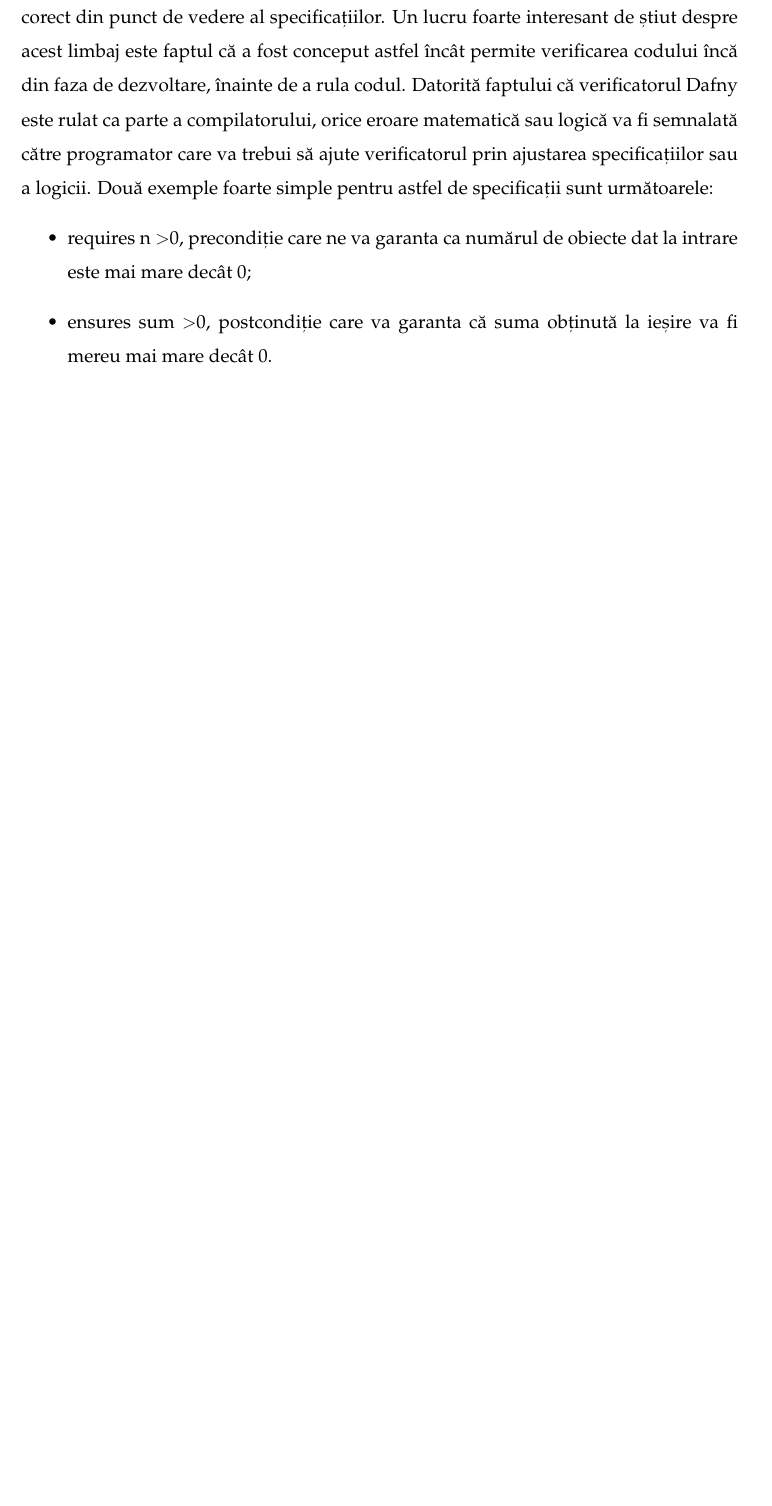
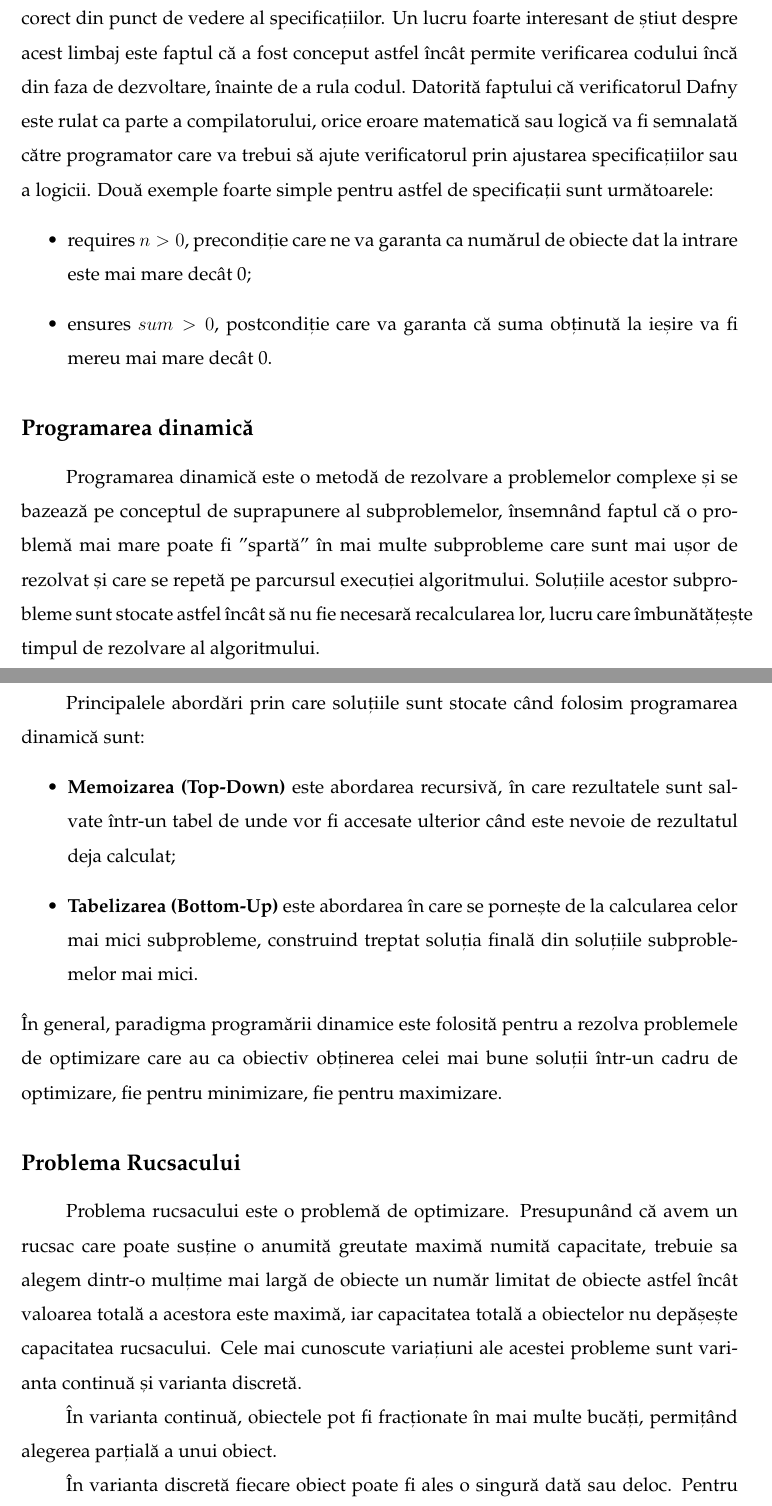
Before and after one commit to Haidau-Alina-Adriana/Licenta, a LaTeX thesis (Documentatie/main.tex, which reads Documentatie/chapters/introduction.tex): part of page 6 of 10 before the commit and two parts of pages 6 and 7 of 11 after it, the two joined at a grey line, cut so that both start at the same text, the shorter picture padded with empty space. Compiled offline with pdfLaTeX.

Commit message:
update documentation

```diff
--- a/Documentatie/chapters/introduction.tex
+++ b/Documentatie/chapters/introduction.tex
@@ -1,9 +1,27 @@
 \chapter*{Introducere}
 \addcontentsline{toc}{chapter}{Introducere}
 
-În acest capitol introductiv voi face o scurtă prezentare a limbajului Dafny, urmată apoi de niște informații despre paradigma programării dinamice și câteva detalii despre Problema Rucsacului. \par
+În acest capitol introductiv voi face o scurtă prezentare a limbajului Dafny, urmată apoi de niște informații despre paradigma programării dinamice și câteva detalii despre Problema Rucsacului.
+
+\subsection*{Dafny}
 Dafny este un limbaj de programare funcțional destinat verificării formale a corectudinii programelor. A fost creat pentru a ajuta programatorii să scrie cod care este corect din punct de vedere al specificațiilor. Un lucru foarte interesant de știut despre acest limbaj este faptul că a fost conceput astfel încât permite verificarea codului încă din faza de dezvoltare, înainte de a rula codul. Datorită faptului că verificatorul Dafny este rulat ca parte a compilatorului, orice eroare matematică sau logică va fi semnalată către programator care va trebui să ajute verificatorul prin ajustarea specificațiilor sau a logicii. Două exemple foarte simple pentru astfel de specificații sunt următoarele:
 \begin{itemize}
-    \item requires n \textgreater  0, precondiție care ne va garanta ca numărul de obiecte dat la intrare este mai mare decât 0;
-    \item ensures sum \textgreater  0, postcondiție care va garanta că suma obținută la ieșire va fi mereu mai mare decât 0.
+    \item requires \( n > 0 \), precondiție care ne va garanta ca numărul de obiecte dat la intrare este mai mare decât 0;
+    \item ensures \(sum >  0\), postcondiție care va garanta că suma obținută la ieșire va fi mereu mai mare decât 0.
 \end{itemize}
+
+\subsection*{Programarea dinamică}
+Programarea dinamică este o metodă de rezolvare a problemelor complexe și se bazează pe conceptul de suprapunere al subproblemelor, însemnând faptul că o problemă mai mare poate fi "spartă" în mai multe subprobleme care sunt mai ușor de rezolvat și care se repetă pe parcursul execuției algoritmului.
+Soluțiile acestor subprobleme sunt stocate astfel încât să nu fie necesară recalcularea lor, lucru care îmbunătățește timpul de rezolvare al  algoritmului. \par
+Principalele abordări prin care soluțiile sunt stocate când folosim programarea dinamică sunt:
+\begin{itemize}
+     \item \textbf{Memoizarea (Top-Down)} este abordarea recursivă, în care rezultatele sunt salvate într-un tabel de unde vor fi accesate ulterior când este nevoie de rezultatul deja calculat;
+     \item \textbf{Tabelizarea (Bottom-Up)} este abordarea în care se pornește de la calcularea celor mai mici subprobleme, construind treptat soluția finală din soluțiile subproblemelor mai mici.
+\end{itemize}
+În general, paradigma programării dinamice este folosită pentru a rezolva problemele de optimizare care au ca obiectiv obținerea celei mai bune soluții într-un cadru de optimizare, fie pentru minimizare, fie pentru maximizare.\par
+
+
+\subsection*{Problema Rucsacului}
+Problema rucsacului este o problemă de optimizare. Presupunând că avem un rucsac care poate susține o anumită greutate maximă numită capacitate, trebuie sa alegem dintr-o mulțime mai largă de obiecte un număr limitat de obiecte astfel încât valoarea totală a acestora este maximă, iar capacitatea totală a obiectelor nu depășește capacitatea rucsacului. Cele mai cunoscute variațiuni ale acestei probleme sunt varianta continuă și varianta discretă. \par
+În varianta continuă, obiectele pot fi fracționate în mai multe bucăți, permițând alegerea parțială a unui obiect. \par
+În varianta discretă fiecare obiect poate fi ales o singură dată sau deloc. Pentru varianta discretă, abordările greedy nu produc mereu o soluție optimă.
--- a/Documentatie/main.tex
+++ b/Documentatie/main.tex
@@ -9,6 +9,7 @@
 \usepackage{indentfirst}        % indentation
 \usepackage[nottoc]{tocbibind}  % table of contents style
 \usepackage[unicode]{hyperref}  % references from the table of contents
+\usepackage[most]{tcolorbox}    % used for text boxes
 
 % includes options
 \geometry{  a4paper,            % scientific thesis standard
@@ -17,6 +18,12 @@
             top=2cm,
             bottom=2cm,
  }
+
+\newtcolorbox{textbox}[1][]{
+sharp corners,
+enhanced,
+colback=white
+}
 \graphicspath{{images/}}        % path where the images are located
 \setlength{\parindent}{1cm}     % paragraph indentation
 
```
Also changed, not shown: Documentatie/chapters/bibliography.tex (+2 -0 lines), Documentatie/chapters/introduction.tex (7 more changed lines).
